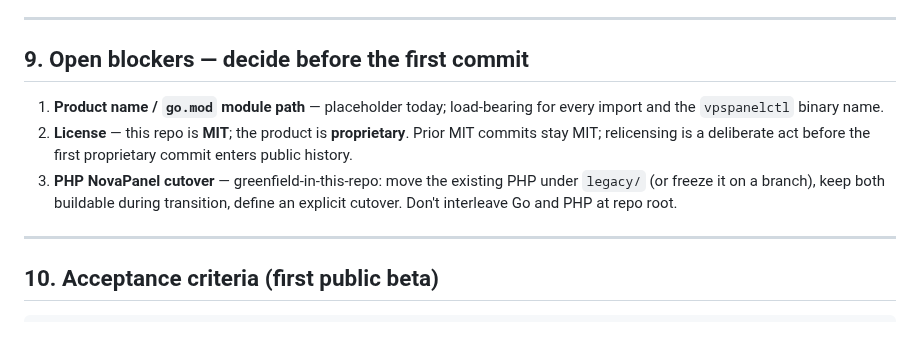
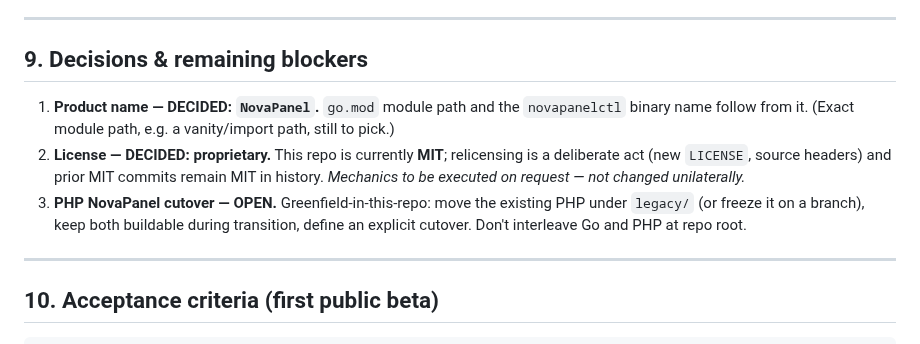
Before and after one commit to md-riaz/NovaPanel, a Markdown page: docs/vpspanel-plan.md, the part around the change. GitHub-like rendering.

Commit message:
docs: settle name (NovaPanel) and license (proprietary) decisions
Resolve two of the three open blockers in the plan: product name is
NovaPanel and the product is proprietary (relicensing mechanics to be
executed on request; prior MIT commits remain MIT). PHP cutover remains
the one open blocker.

Co-Authored-By: Claude Opus 4.8 <noreply@anthropic.com>
Claude-Session: https://claude.ai/code/session_01QEyoyQVYBgvnBRTRJ3aenR

```diff
--- a/docs/vpspanel-plan.md
+++ b/docs/vpspanel-plan.md
@@ -324,15 +324,16 @@ files/Git/cron/logs → backups → firewall/SSH → DNS → integrations/API
 
 ---
 
-## 9. Open blockers — decide before the first commit
+## 9. Decisions & remaining blockers
 
-1. **Product name / `go.mod` module path** — placeholder today; load-bearing for every import and the
-   `vpspanelctl` binary name.
-2. **License** — this repo is **MIT**; the product is **proprietary**. Prior MIT commits stay MIT;
-   relicensing is a deliberate act before the first proprietary commit enters public history.
-3. **PHP NovaPanel cutover** — greenfield-in-this-repo: move the existing PHP under `legacy/` (or
-   freeze it on a branch), keep both buildable during transition, define an explicit cutover. Don't
-   interleave Go and PHP at repo root.
+1. **Product name — DECIDED: `NovaPanel`.** `go.mod` module path and the `novapanelctl` binary name
+   follow from it. (Exact module path, e.g. a vanity/import path, still to pick.)
+2. **License — DECIDED: proprietary.** This repo is currently **MIT**; relicensing is a deliberate
+   act (new `LICENSE`, source headers) and prior MIT commits remain MIT in history. *Mechanics to be
+   executed on request — not changed unilaterally.*
+3. **PHP NovaPanel cutover — OPEN.** Greenfield-in-this-repo: move the existing PHP under `legacy/`
+   (or freeze it on a branch), keep both buildable during transition, define an explicit cutover.
+   Don't interleave Go and PHP at repo root.
 
 ---
 
```
